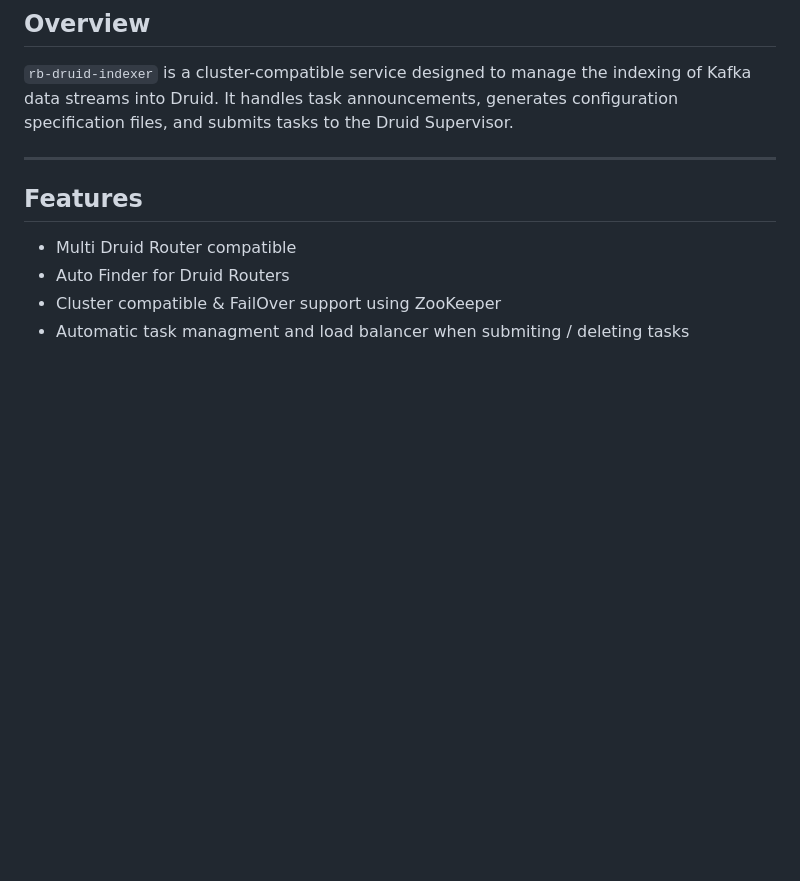
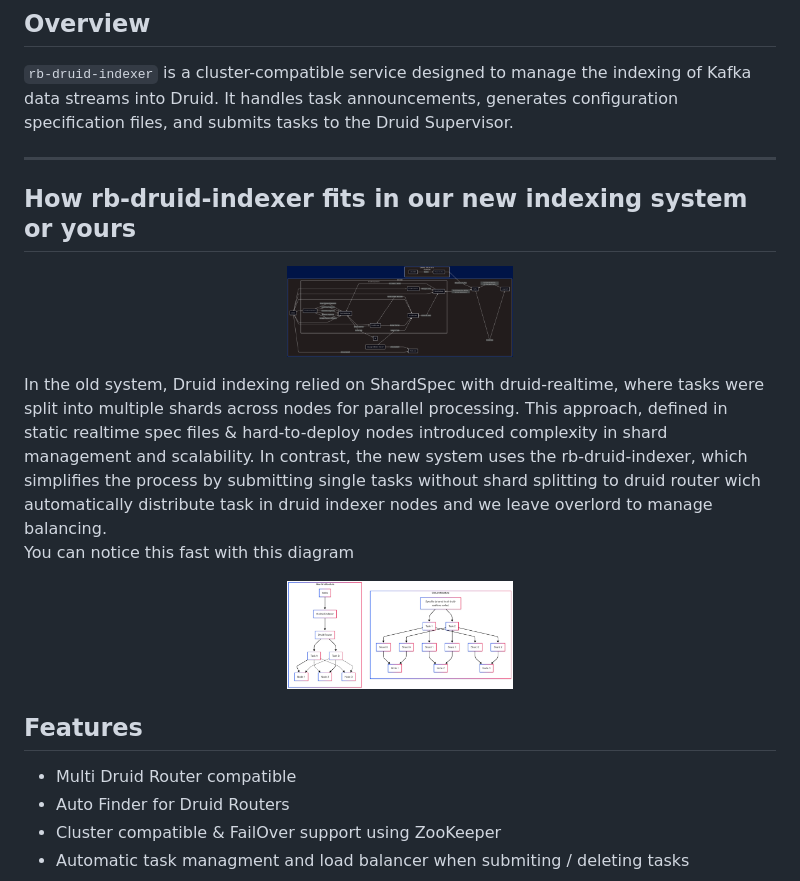
Before and after one commit to redBorder/rb-druid-indexer, a Markdown page: README.md, the part around the change. GitHub-like rendering; pictures changed too: assets/arch.png (added), assets/old_vs_new.png (added); blank space fills up the shorter version.

Commit message:
Add diagrams

```diff
--- a/README.md
+++ b/README.md
@@ -40,6 +40,18 @@
 `rb-druid-indexer` is a cluster-compatible service designed to manage the indexing of Kafka data streams into Druid. It handles task announcements, generates configuration specification files, and submits tasks to the Druid Supervisor.
 
 ---
+
+##  How rb-druid-indexer fits in our new indexing system or yours
+<p align="center">
+    <img src="./assets/arch.png" align="center" width="30%">
+</p>
+In the old system, Druid indexing relied on ShardSpec with druid-realtime, where tasks were split into multiple shards across nodes for parallel processing. This approach, defined in static realtime spec files & hard-to-deploy nodes introduced complexity in shard management and scalability. In contrast, the new system uses the rb-druid-indexer, which simplifies the process by submitting single tasks without shard splitting to druid router wich automatically distribute task in druid indexer nodes and we leave overlord to manage balancing.
+
+You can notice this fast with this diagram
+<p align="center">
+    <img src="./assets/old_vs_new.png" align="center" width="30%">
+</p>
+
 
 ##  Features
 
```
